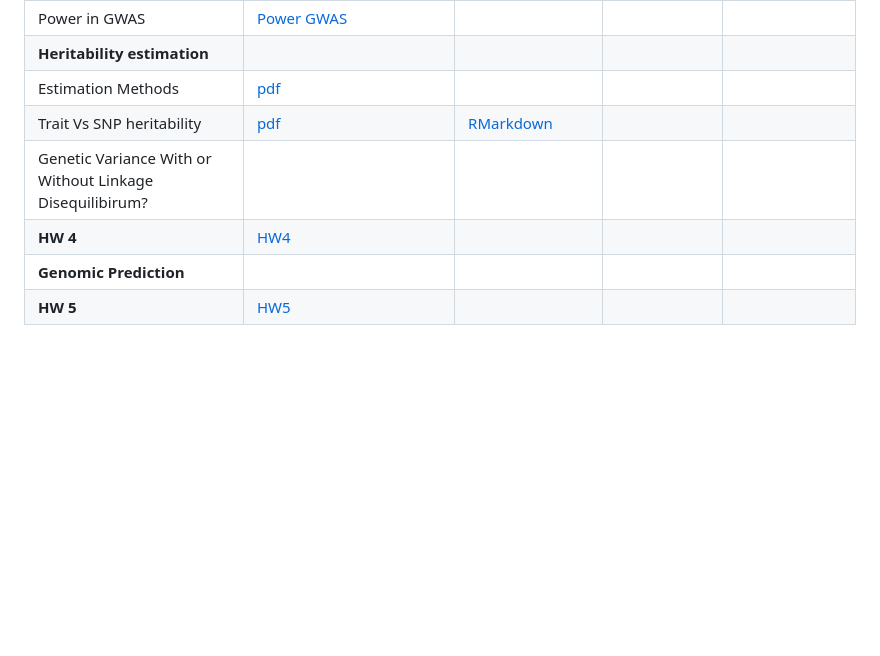
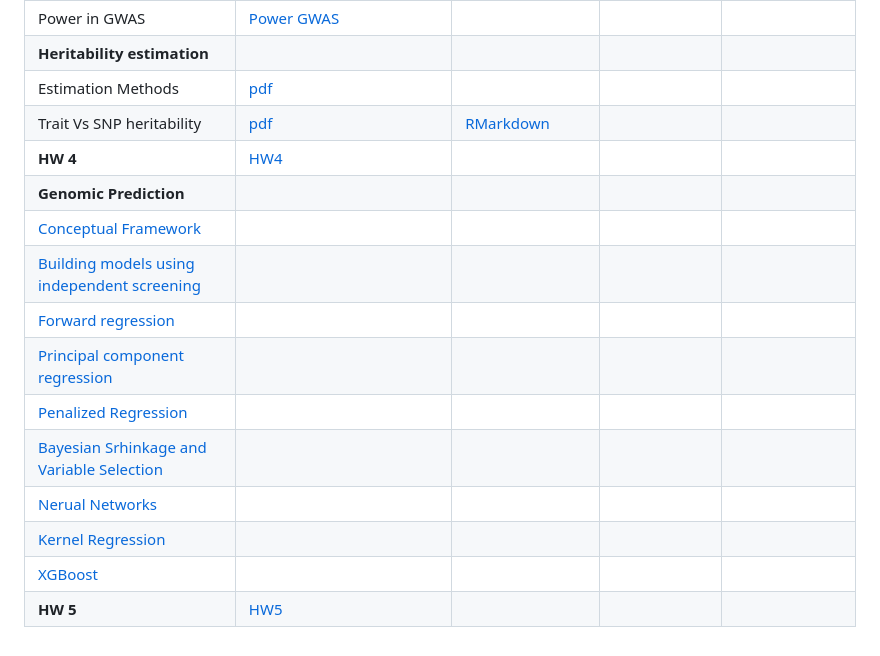
Before and after one commit to gdlc/STAT_GEN, a Markdown page: README.md, the part around the change. Rendered like a GitHub page; blank space fills up the shorter version.

```diff
--- a/README.md
+++ b/README.md
@@ -47,7 +47,15 @@ This GitHub serves as a repository for STT 855 and EPI 855.
 | **Heritability estimation** |  |  | |
 | Estimation Methods | [pdf](https://www.dropbox.com/scl/fi/stl88vw468eyd0n1nmdu9/GENETIC_AND_GENIC.pdf?rlkey=00b8236uv0o6exa6yl5qrtngm&dl=0)|  | |
 | Trait Vs SNP heritability | [pdf](https://www.dropbox.com/scl/fi/v12e0vk52386x16jvreg1/TRAIT_VS_SNP_HERITABILITY.pdf?rlkey=tg5tcyhzjp5lxzu1d1kzxgtge&dl=0) | [RMarkdown](https://www.dropbox.com/scl/fi/1d35vw28sqcn6e9p206eq/TRAIT_VS_SNP_HERITABILITY.Rmd?rlkey=hyc2p9iadrr5tftue0mcudx2p&dl=0) |
-| Genetic Variance With or Without Linkage Disequilibirum? |  |  | |
 | **HW 4** | [HW4](https://www.dropbox.com/scl/fi/nsnpitg3fyhudar1tr1mo/HW4.pdf?rlkey=i1md7pyi3rs32ux35pb7w7356&dl=0) |  | |
 | **Genomic Prediction** |  |  | |
+|   [Conceptual Framework]() |  |  | |
+|   [Building models using independent screening]() |  |  | |
+|   [Forward regression]() |  |  | |
+|   [Principal component regression]() |  |  | |
+|   [Penalized Regression]() |  |  | |
+|   [Bayesian Srhinkage and Variable Selection]() |  |  | |
+|   [Nerual Networks]() |  |  | |
+|   [Kernel Regression]() |  |  | |
+|   [XGBoost]() |  |  | |
 | **HW 5** | [HW5](https://www.dropbox.com/scl/fi/73vmbuy5o08y0ogkvy207/HW5.pdf?rlkey=dvq8ng61p3z926hwfbtclktfs&dl=0) |  | |
```
